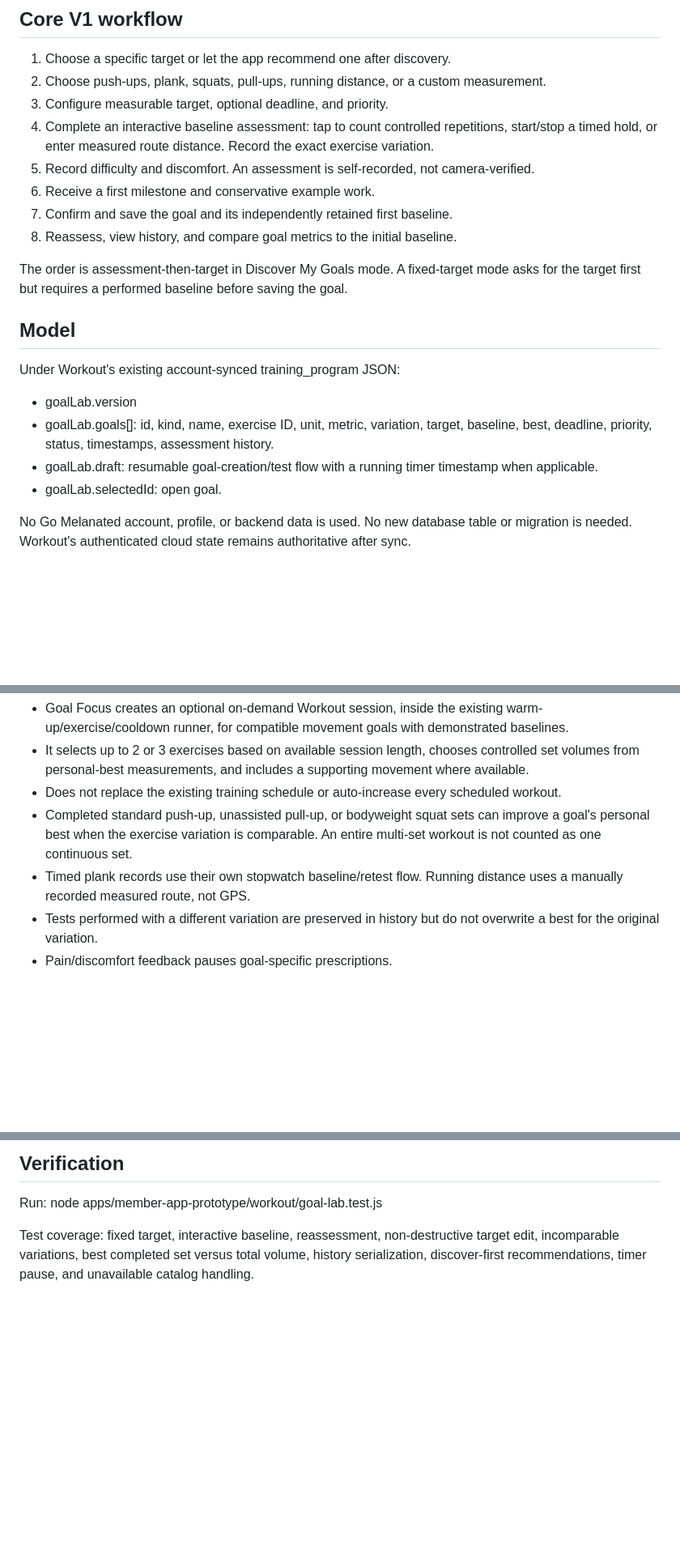
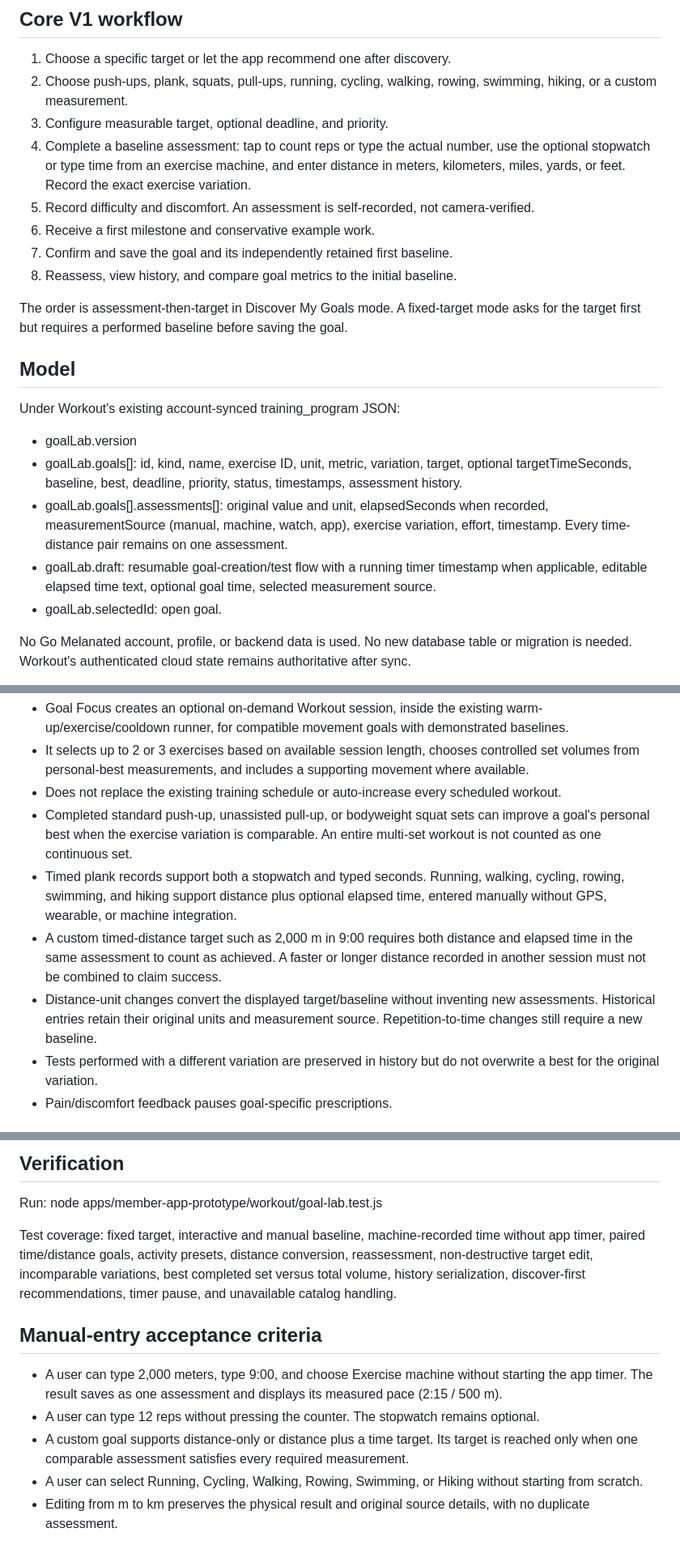
Before and after one commit to melanatedadventurersfl-star/ProjectGroundwork, a Markdown page: docs/specs/goworkout-personal-goal-discovery-v1.md, 3 parts joined by grey strips. Shown at 81% size. Drawn GitHub-style; blank space fills up the shorter version.

Commit message:
Document flexible baseline measurements and activity goal options

```diff
--- a/docs/specs/goworkout-personal-goal-discovery-v1.md
+++ b/docs/specs/goworkout-personal-goal-discovery-v1.md
@@ -14,9 +14,9 @@ A user can keep an existing workout program while adding, editing, pausing, resu
 
 ## Core V1 workflow
 1. Choose a specific target or let the app recommend one after discovery.
-2. Choose push-ups, plank, squats, pull-ups, running distance, or a custom measurement.
+2. Choose push-ups, plank, squats, pull-ups, running, cycling, walking, rowing, swimming, hiking, or a custom measurement.
 3. Configure measurable target, optional deadline, and priority.
-4. Complete an interactive baseline assessment: tap to count controlled repetitions, start/stop a timed hold, or enter measured route distance. Record the exact exercise variation.
+4. Complete a baseline assessment: tap to count reps or type the actual number, use the optional stopwatch or type time from an exercise machine, and enter distance in meters, kilometers, miles, yards, or feet. Record the exact exercise variation.
 5. Record difficulty and discomfort. An assessment is self-recorded, not camera-verified.
 6. Receive a first milestone and conservative example work.
 7. Confirm and save the goal and its independently retained first baseline.
@@ -27,8 +27,9 @@ The order is assessment-then-target in Discover My Goals mode. A fixed-target mo
 ## Model
 Under Workout's existing account-synced training_program JSON:
 - goalLab.version
-- goalLab.goals[]: id, kind, name, exercise ID, unit, metric, variation, target, baseline, best, deadline, priority, status, timestamps, assessment history.
-- goalLab.draft: resumable goal-creation/test flow with a running timer timestamp when applicable.
+- goalLab.goals[]: id, kind, name, exercise ID, unit, metric, variation, target, optional targetTimeSeconds, baseline, best, deadline, priority, status, timestamps, assessment history.
+- goalLab.goals[].assessments[]: original value and unit, elapsedSeconds when recorded, measurementSource (manual, machine, watch, app), exercise variation, effort, timestamp. Every time-distance pair remains on one assessment.
+- goalLab.draft: resumable goal-creation/test flow with a running timer timestamp when applicable, editable elapsed time text, optional goal time, selected measurement source.
 - goalLab.selectedId: open goal.
 
 No Go Melanated account, profile, or backend data is used. No new database table or migration is needed. Workout's authenticated cloud state remains authoritative after sync.
@@ -38,7 +39,9 @@ No Go Melanated account, profile, or backend data is used. No new database table
 - It selects up to 2 or 3 exercises based on available session length, chooses controlled set volumes from personal-best measurements, and includes a supporting movement where available.
 - Does not replace the existing training schedule or auto-increase every scheduled workout.
 - Completed standard push-up, unassisted pull-up, or bodyweight squat sets can improve a goal's personal best when the exercise variation is comparable. An entire multi-set workout is not counted as one continuous set.
-- Timed plank records use their own stopwatch baseline/retest flow. Running distance uses a manually recorded measured route, not GPS.
+- Timed plank records support both a stopwatch and typed seconds. Running, walking, cycling, rowing, swimming, and hiking support distance plus optional elapsed time, entered manually without GPS, wearable, or machine integration.
+- A custom timed-distance target such as 2,000 m in 9:00 requires both distance and elapsed time in the same assessment to count as achieved. A faster or longer distance recorded in another session must not be combined to claim success.
+- Distance-unit changes convert the displayed target/baseline without inventing new assessments. Historical entries retain their original units and measurement source. Repetition-to-time changes still require a new baseline.
 - Tests performed with a different variation are preserved in history but do not overwrite a best for the original variation.
 - Pain/discomfort feedback pauses goal-specific prescriptions.
 
@@ -52,4 +55,11 @@ No Go Melanated account, profile, or backend data is used. No new database table
 ## Verification
 Run: node apps/member-app-prototype/workout/goal-lab.test.js
 
-Test coverage: fixed target, interactive baseline, reassessment, non-destructive target edit, incomparable variations, best completed set versus total volume, history serialization, discover-first recommendations, timer pause, and unavailable catalog handling.
+Test coverage: fixed target, interactive and manual baseline, machine-recorded time without app timer, paired time/distance goals, activity presets, distance conversion, reassessment, non-destructive target edit, incomparable variations, best completed set versus total volume, history serialization, discover-first recommendations, timer pause, and unavailable catalog handling.
+
+## Manual-entry acceptance criteria
+- A user can type 2,000 meters, type 9:00, and choose Exercise machine without starting the app timer. The result saves as one assessment and displays its measured pace (2:15 / 500 m).
+- A user can type 12 reps without pressing the counter. The stopwatch remains optional.
+- A custom goal supports distance-only or distance plus a time target. Its target is reached only when one comparable assessment satisfies every required measurement.
+- A user can select Running, Cycling, Walking, Rowing, Swimming, or Hiking without starting from scratch.
+- Editing from m to km preserves the physical result and original source details, with no duplicate assessment.
```
